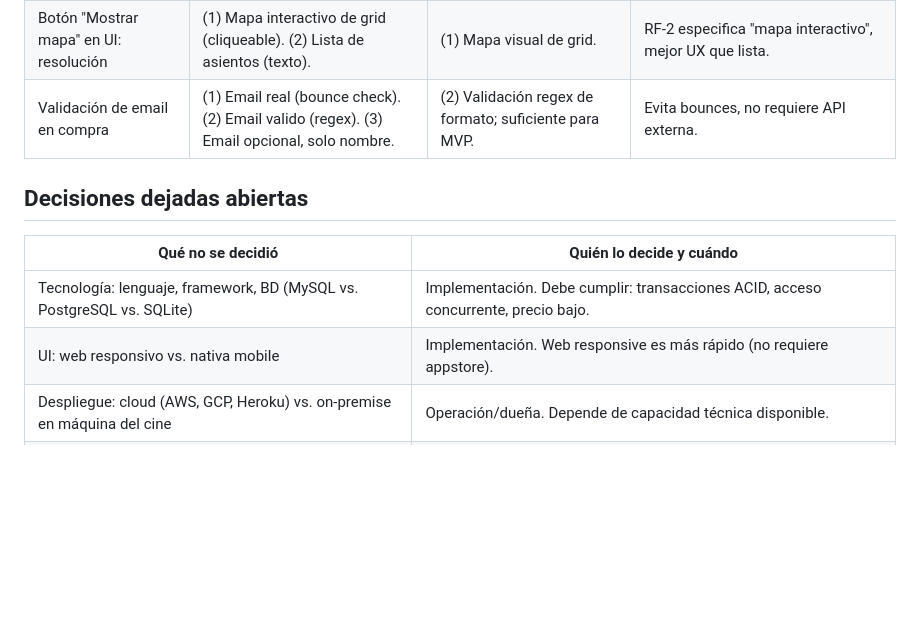
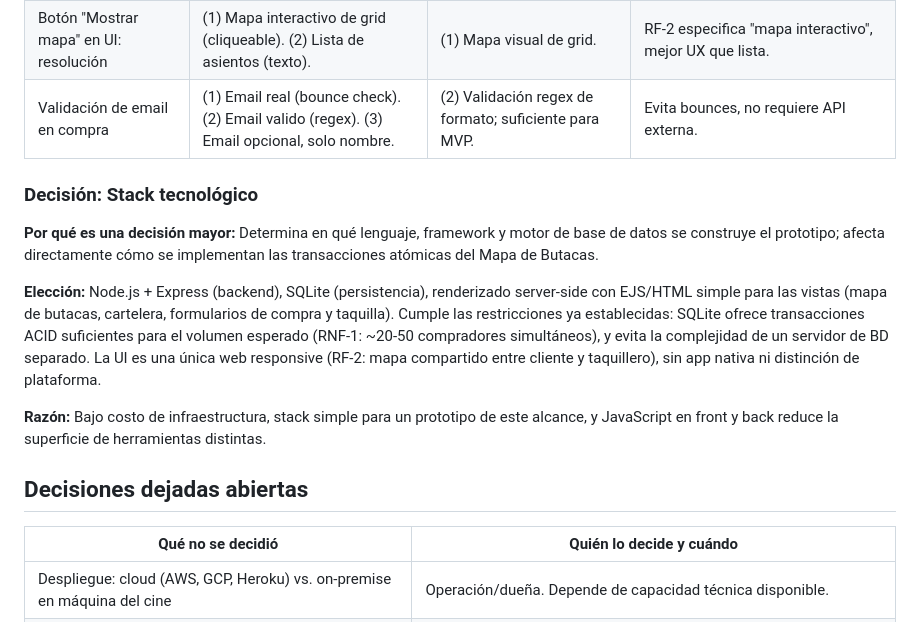
Before and after one commit to jafet1207/CursoClaude, a Markdown page: cine/DISENO.md, the part around the change. Rendered like a GitHub page; blank space fills up the shorter version.

```diff
--- a/cine/DISENO.md
+++ b/cine/DISENO.md
@@ -290,11 +290,17 @@ Reporte distribuidor:
 | Botón "Mostrar mapa" en UI: resolución | (1) Mapa interactivo de grid (cliqueable). (2) Lista de asientos (texto). | (1) Mapa visual de grid. | RF-2 especifica "mapa interactivo", mejor UX que lista. |
 | Validación de email en compra | (1) Email real (bounce check). (2) Email valido (regex). (3) Email opcional, solo nombre. | (2) Validación regex de formato; suficiente para MVP. | Evita bounces, no requiere API externa. |
 
+### Decisión: Stack tecnológico
+
+**Por qué es una decisión mayor:** Determina en qué lenguaje, framework y motor de base de datos se construye el prototipo; afecta directamente cómo se implementan las transacciones atómicas del Mapa de Butacas.
+
+**Elección:** Node.js + Express (backend), SQLite (persistencia), renderizado server-side con EJS/HTML simple para las vistas (mapa de butacas, cartelera, formularios de compra y taquilla). Cumple las restricciones ya establecidas: SQLite ofrece transacciones ACID suficientes para el volumen esperado (RNF-1: ~20-50 compradores simultáneos), y evita la complejidad de un servidor de BD separado. La UI es una única web responsive (RF-2: mapa compartido entre cliente y taquillero), sin app nativa ni distinción de plataforma.
+
+**Razón:** Bajo costo de infraestructura, stack simple para un prototipo de este alcance, y JavaScript en front y back reduce la superficie de herramientas distintas.
+
 ## Decisiones dejadas abiertas
 
 | Qué no se decidió | Quién lo decide y cuándo |
 |---|---|
-| Tecnología: lenguaje, framework, BD (MySQL vs. PostgreSQL vs. SQLite) | Implementación. Debe cumplir: transacciones ACID, acceso concurrente, precio bajo. |
-| UI: web responsivo vs. nativa mobile | Implementación. Web responsive es más rápido (no requiere appstore). |
 | Despliegue: cloud (AWS, GCP, Heroku) vs. on-premise en máquina del cine | Operación/dueña. Depende de capacidad técnica disponible. |
 | Autenticación de personal de taquilla (login) | Implementación. ¿Usuarios con contraseña, tokens, acceso público? Fuera de alcance actual. |
```
Also changed, not shown: cine/PLAN.md (added, +289 -0 lines).
